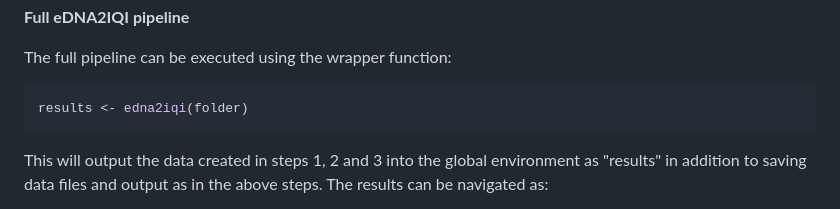
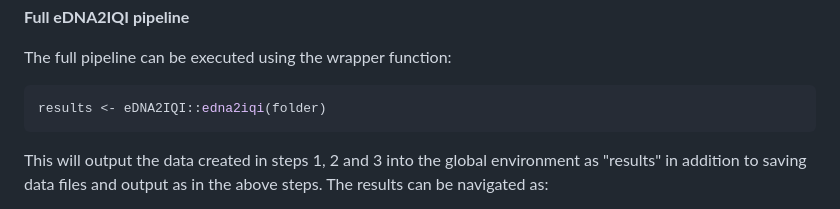
Before and after one commit to SAMS-UK/eDNA2IQI, a Markdown page: README.md, the part around the change. Rendered like a GitHub page.

````diff
--- a/README.md
+++ b/README.md
@@ -219,7 +219,7 @@ write.csv(file = "predicted_IQIs.csv", predicted_IQIs)
 The full pipeline can be executed using the wrapper function:
 
 ``` r
-results <- edna2iqi(folder)
+results <- eDNA2IQI::edna2iqi(folder)
 ```
 
 This will output the data created in steps 1, 2 and 3 into the global
````
